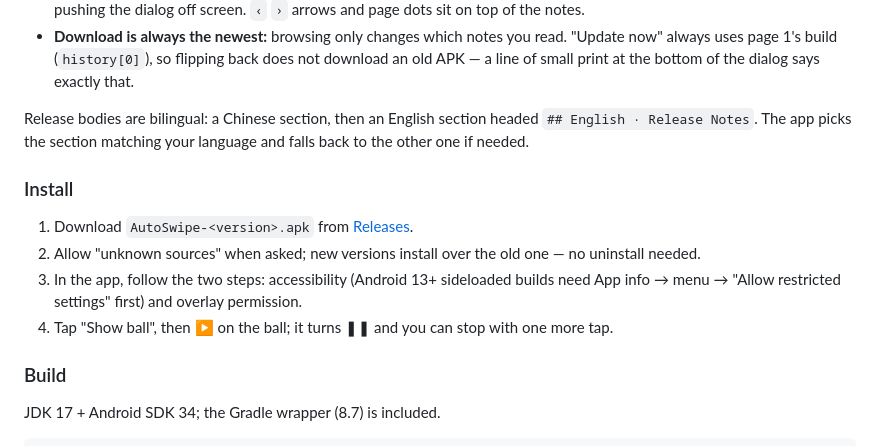
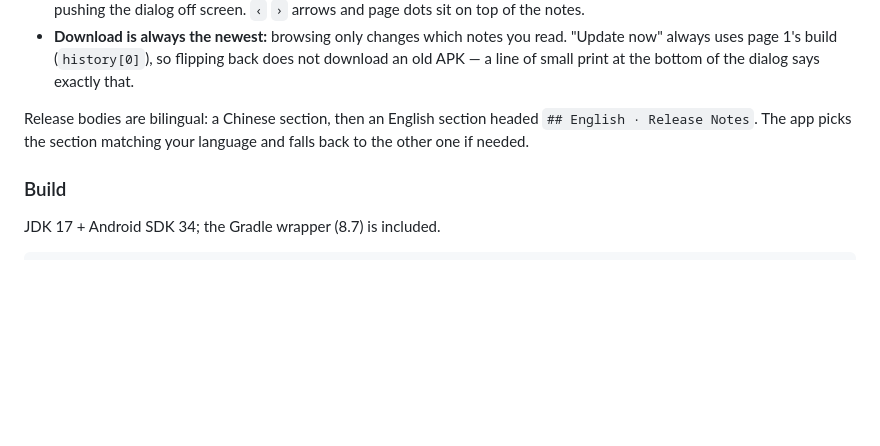
Before and after one commit to neurotracee/auto-swipe, a Markdown page: README.md, the part around one of its changes. Drawn GitHub-style; blank space fills up the shorter version.

```diff
--- a/README.md
+++ b/README.md
@@ -499,14 +520,6 @@ Release bodies are bilingual: a Chinese section, then an English section headed
 `## English · Release Notes`. The app picks the section matching your language and falls back to
 the other one if needed.
 
-### Install
-
-1. Download `AutoSwipe-<version>.apk` from [Releases](https://github.com/neurotracee/auto-swipe/releases).
-2. Allow "unknown sources" when asked; new versions install over the old one — no uninstall needed.
-3. In the app, follow the two steps: accessibility (Android 13+ sideloaded builds need
-   App info → menu → "Allow restricted settings" first) and overlay permission.
-4. Tap "Show ball", then ▶ on the ball; it turns ❚❚ and you can stop with one more tap.
-
 ### Build
 
 JDK 17 + Android SDK 34; the Gradle wrapper (8.7) is included.
```
Also changed, not shown: other parts of README.md (+32 -11 lines), CHANGELOG.md (+11 -0 lines), docs/release-1.0.4.1.md (added, +41 -0 lines), docs/img/framed/home-en.png, docs/img/framed/home-zh.png, docs/img/hero-en.png, docs/img/hero-zh.png, docs/img/showcase/show-main-en.png, docs/img/showcase/show-main-zh.png, 2 other files.
